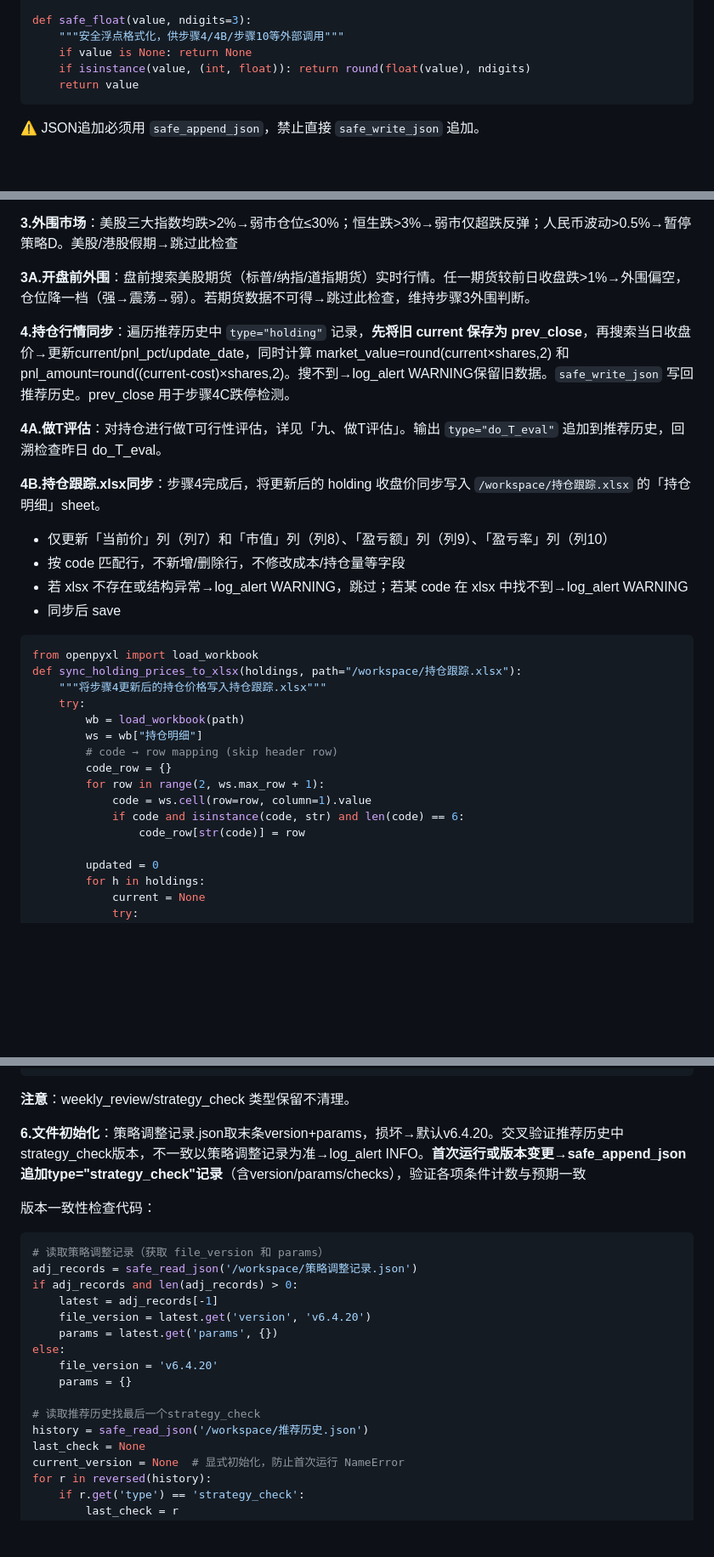
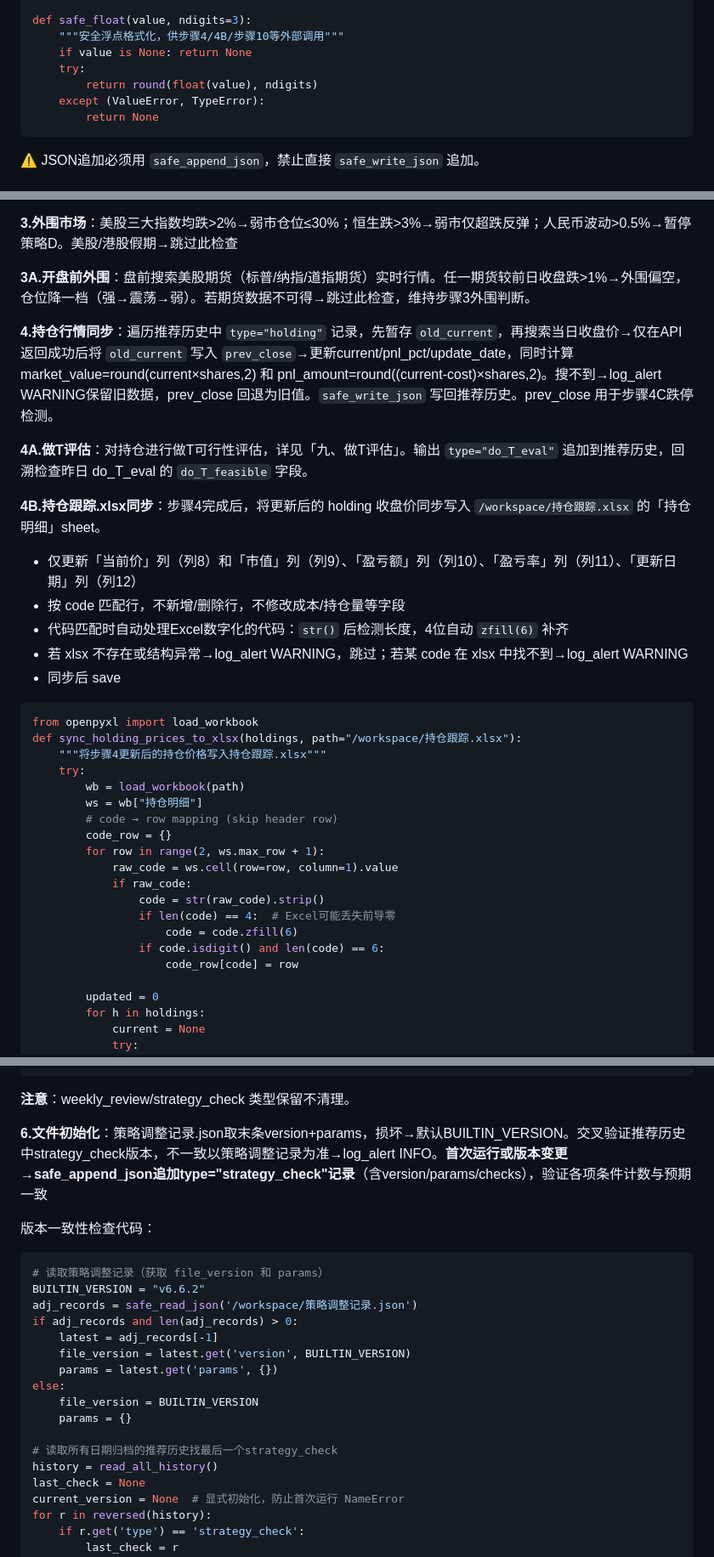
Before and after one commit to lc132/lv, a Markdown page: SKILL.md, 3 parts joined by grey strips. Shown at 85% size. Drawn GitHub-style; blank space fills up the shorter version.

````diff
--- a/SKILL.md
+++ b/SKILL.md
@@ -132,8 +132,10 @@ def safe_read_excel(path):
 def safe_float(value, ndigits=3):
     """安全浮点格式化，供步骤4/4B/步骤10等外部调用"""
     if value is None: return None
-    if isinstance(value, (int, float)): return round(float(value), ndigits)
-    return value
+    try:
+        return round(float(value), ndigits)
+    except (ValueError, TypeError):
+        return None
 ```
 
 ⚠️ JSON追加必须用 `safe_append_json`，禁止直接 `safe_write_json` 追加。
@@ -148,13 +150,14 @@ def safe_float(value, ndigits=3):
 
 **3A.开盘前外围**：盘前搜索美股期货（标普/纳指/道指期货）实时行情。任一期货较前日收盘跌>1%→外围偏空，仓位降一档（强→震荡→弱）。若期货数据不可得→跳过此检查，维持步骤3外围判断。
 
-**4.持仓行情同步**：遍历推荐历史中 `type="holding"` 记录，**先将旧 current 保存为 prev_close**，再搜索当日收盘价→更新current/pnl_pct/update_date，同时计算 market_value=round(current×shares,2) 和 pnl_amount=round((current-cost)×shares,2)。搜不到→log_alert WARNING保留旧数据。`safe_write_json` 写回推荐历史。prev_close 用于步骤4C跌停检测。
+**4.持仓行情同步**：遍历推荐历史中 `type="holding"` 记录，先暂存 `old_current`，再搜索当日收盘价→仅在API返回成功后将 `old_current` 写入 `prev_close`→更新current/pnl_pct/update_date，同时计算 market_value=round(current×shares,2) 和 pnl_amount=round((current-cost)×shares,2)。搜不到→log_alert WARNING保留旧数据，prev_close 回退为旧值。`safe_write_json` 写回推荐历史。prev_close 用于步骤4C跌停检测。
 
-**4A.做T评估**：对持仓进行做T可行性评估，详见「九、做T评估」。输出 `type="do_T_eval"` 追加到推荐历史，回溯检查昨日 do_T_eval。
+**4A.做T评估**：对持仓进行做T可行性评估，详见「九、做T评估」。输出 `type="do_T_eval"` 追加到推荐历史，回溯检查昨日 do_T_eval 的 `do_T_feasible` 字段。
 
 **4B.持仓跟踪.xlsx同步**：步骤4完成后，将更新后的 holding 收盘价同步写入 `/workspace/持仓跟踪.xlsx` 的「持仓明细」sheet。
-- 仅更新「当前价」列（列7）和「市值」列（列8）、「盈亏额」列（列9）、「盈亏率」列（列10）
+- 仅更新「当前价」列（列8）和「市值」列（列9）、「盈亏额」列（列10）、「盈亏率」列（列11）、「更新日期」列（列12）
 - 按 code 匹配行，不新增/删除行，不修改成本/持仓量等字段
+- 代码匹配时自动处理Excel数字化的代码：`str()` 后检测长度，4位自动 `zfill(6)` 补齐
 - 若 xlsx 不存在或结构异常→log_alert WARNING，跳过；若某 code 在 xlsx 中找不到→log_alert WARNING
 - 同步后 save
 
@@ -168,9 +171,13 @@ def sync_holding_prices_to_xlsx(holdings, path="/workspace/持仓跟踪.xlsx"):
         # code → row mapping (skip header row)
         code_row = {}
         for row in range(2, ws.max_row + 1):
-            code = ws.cell(row=row, column=1).value
-            if code and isinstance(code, str) and len(code) == 6:
-                code_row[str(code)] = row
+            raw_code = ws.cell(row=row, column=1).value
+            if raw_code:
+                code = str(raw_code).strip()
+                if len(code) == 4:  # Excel可能丢失前导零
+                    code = code.zfill(6)
+                if code.isdigit() and len(code) == 6:
+                    code_row[code] = row
 
         updated = 0
         for h in holdings:
@@ -304,22 +311,23 @@ except Exception as e:
 
 **注意**：weekly_review/strategy_check 类型保留不清理。
 
-**6.文件初始化**：策略调整记录.json取末条version+params，损坏→默认v6.4.20。交叉验证推荐历史中strategy_check版本，不一致以策略调整记录为准→log_alert INFO。**首次运行或版本变更→safe_append_json追加type="strategy_check"记录**（含version/params/checks），验证各项条件计数与预期一致
+**6.文件初始化**：策略调整记录.json取末条version+params，损坏→默认BUILTIN_VERSION。交叉验证推荐历史中strategy_check版本，不一致以策略调整记录为准→log_alert INFO。**首次运行或版本变更→safe_append_json追加type="strategy_check"记录**（含version/params/checks），验证各项条件计数与预期一致
 
 版本一致性检查代码：
 ```python
 # 读取策略调整记录（获取 file_version 和 params）
+BUILTIN_VERSION = "v6.6.2"
 adj_records = safe_read_json('/workspace/策略调整记录.json')
 if adj_records and len(adj_records) > 0:
     latest = adj_records[-1]
-    file_version = latest.get('version', 'v6.4.20')
+    file_version = latest.get('version', BUILTIN_VERSION)
     params = latest.get('params', {})
 else:
-    file_version = 'v6.4.20'
+    file_version = BUILTIN_VERSION
     params = {}
 
-# 读取推荐历史找最后一个strategy_check
-history = safe_read_json('/workspace/推荐历史.json')
+# 读取所有日期归档的推荐历史找最后一个strategy_check
+history = read_all_history()
 last_check = None
 current_version = None  # 显式初始化，防止首次运行 NameError
 for r in reversed(history):
````
Also changed, not shown: other parts of SKILL.md (+12 -37 lines).
